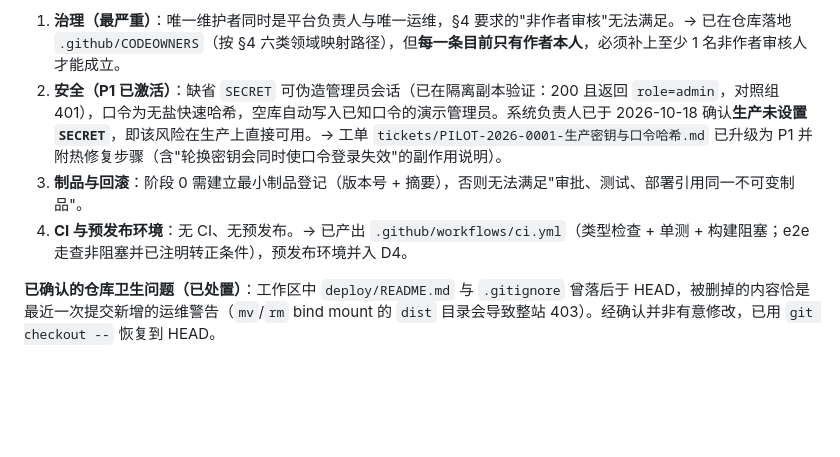
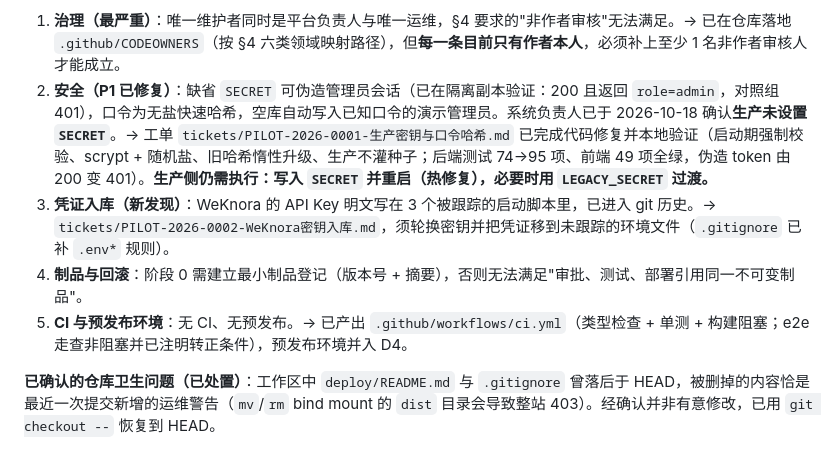
Before and after one commit to Zueshe/AutoWork, a Markdown page: development-plan-quality-gates.md, the part around the change. Drawn GitHub-style; blank space fills up the shorter version.

```diff
--- a/development-plan-quality-gates.md
+++ b/development-plan-quality-gates.md
@@ -255,9 +255,10 @@ M0–M3 参考合计 18–27 周，**按 ±50% 波动对待**；阶段 0 结束
 **进入阶段 1 之前必须解决（四项）：**
 
 1. **治理（最严重）**：唯一维护者同时是平台负责人与唯一运维，§4 要求的"非作者审核"无法满足。→ 已在仓库落地 `.github/CODEOWNERS`（按 §4 六类领域映射路径），但**每一条目前只有作者本人**，必须补上至少 1 名非作者审核人才能成立。
-2. **安全（P1 已激活）**：缺省 `SECRET` 可伪造管理员会话（已在隔离副本验证：200 且返回 `role=admin`，对照组 401），口令为无盐快速哈希，空库自动写入已知口令的演示管理员。系统负责人已于 2026-10-18 确认**生产未设置 `SECRET`**，即该风险在生产上直接可用。→ 工单 `tickets/PILOT-2026-0001-生产密钥与口令哈希.md` 已升级为 P1 并附热修复步骤（含"轮换密钥会同时使口令登录失效"的副作用说明）。
-3. **制品与回滚**：阶段 0 需建立最小制品登记（版本号 + 摘要），否则无法满足"审批、测试、部署引用同一不可变制品"。
-4. **CI 与预发布环境**：无 CI、无预发布。→ 已产出 `.github/workflows/ci.yml`（类型检查 + 单测 + 构建阻塞；e2e 走查非阻塞并已注明转正条件），预发布环境并入 D4。
+2. **安全（P1 已修复）**：缺省 `SECRET` 可伪造管理员会话（已在隔离副本验证：200 且返回 `role=admin`，对照组 401），口令为无盐快速哈希，空库自动写入已知口令的演示管理员。系统负责人已于 2026-10-18 确认**生产未设置 `SECRET`**。→ 工单 `tickets/PILOT-2026-0001-生产密钥与口令哈希.md` 已完成代码修复并本地验证（启动期强制校验、scrypt + 随机盐、旧哈希惰性升级、生产不灌种子；后端测试 74→95 项、前端 49 项全绿，伪造 token 由 200 变 401）。**生产侧仍需执行：写入 `SECRET` 并重启（热修复），必要时用 `LEGACY_SECRET` 过渡。**
+3. **凭证入库（新发现）**：WeKnora 的 API Key 明文写在 3 个被跟踪的启动脚本里，已进入 git 历史。→ `tickets/PILOT-2026-0002-WeKnora密钥入库.md`，须轮换密钥并把凭证移到未跟踪的环境文件（`.gitignore` 已补 `.env*` 规则）。
+4. **制品与回滚**：阶段 0 需建立最小制品登记（版本号 + 摘要），否则无法满足"审批、测试、部署引用同一不可变制品"。
+5. **CI 与预发布环境**：无 CI、无预发布。→ 已产出 `.github/workflows/ci.yml`（类型检查 + 单测 + 构建阻塞；e2e 走查非阻塞并已注明转正条件），预发布环境并入 D4。
 
 **已确认的仓库卫生问题（已处置）**：工作区中 `deploy/README.md` 与 `.gitignore` 曾落后于 HEAD，被删掉的内容恰是最近一次提交新增的运维警告（`mv`/`rm` bind mount 的 `dist` 目录会导致整站 403）。经确认并非有意修改，已用 `git checkout --` 恢复到 HEAD。
 
```
Also changed, not shown: tickets/PILOT-2026-0001-生产密钥与口令哈希.md (+19 -7 lines), tickets/PILOT-2026-0002-WeKnora密钥入库.md (added, +72 -0 lines).
